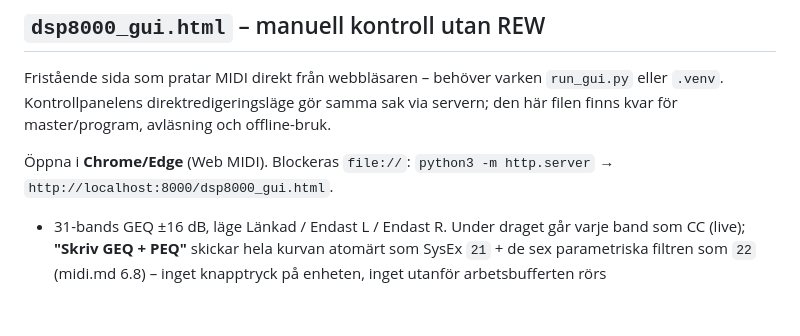
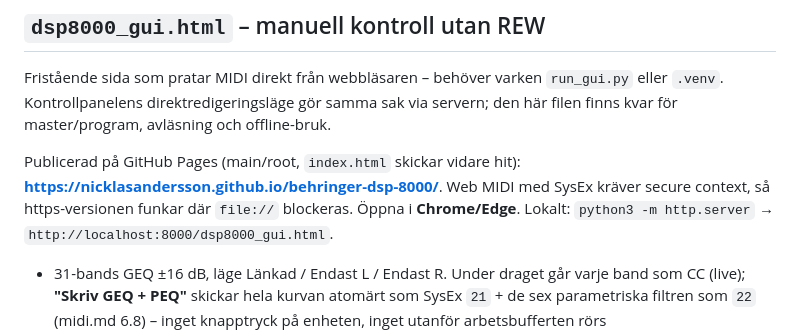
Before and after one commit to NicklasAndersson/behringer-dsp-8000, a Markdown page: docs/verktyg.md, the part around the change. GitHub-like rendering; blank space fills up the shorter version.

```diff
--- a/docs/verktyg.md
+++ b/docs/verktyg.md
@@ -161,8 +161,11 @@ Fristående sida som pratar MIDI direkt från webbläsaren – behöver varken
 sak via servern; den här filen finns kvar för master/program, avläsning och
 offline-bruk.
 
-Öppna i **Chrome/Edge** (Web MIDI). Blockeras `file://`:
-`python3 -m http.server` → `http://localhost:8000/dsp8000_gui.html`.
+Publicerad på GitHub Pages (main/root, `index.html` skickar vidare hit):
+**<https://nicklasandersson.github.io/behringer-dsp-8000/>**. Web MIDI med
+SysEx kräver secure context, så https-versionen funkar där `file://` blockeras.
+Öppna i **Chrome/Edge**. Lokalt: `python3 -m http.server` →
+`http://localhost:8000/dsp8000_gui.html`.
 
 - 31-bands GEQ ±16 dB, läge Länkad / Endast L / Endast R. Under draget går
   varje band som CC (live); **"Skriv GEQ + PEQ"** skickar hela kurvan atomärt
```
Also changed, not shown: readme.md (+9 -2 lines).
